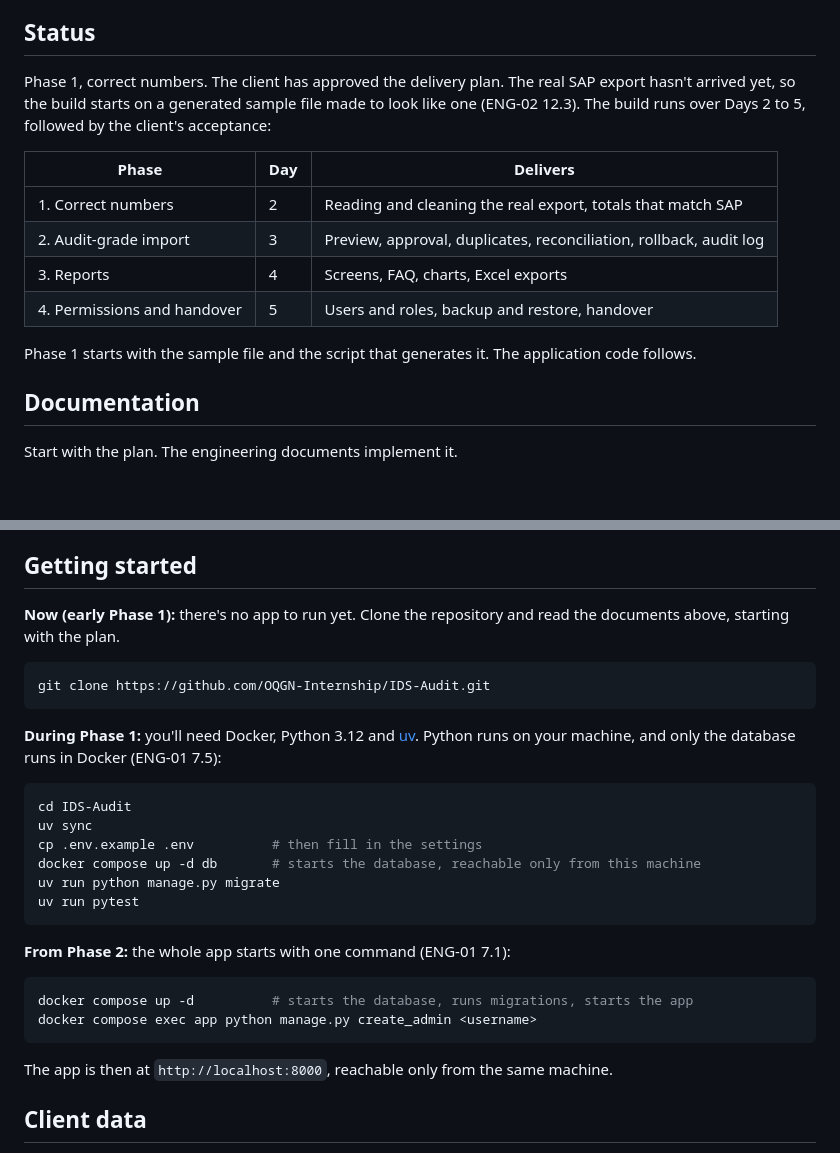
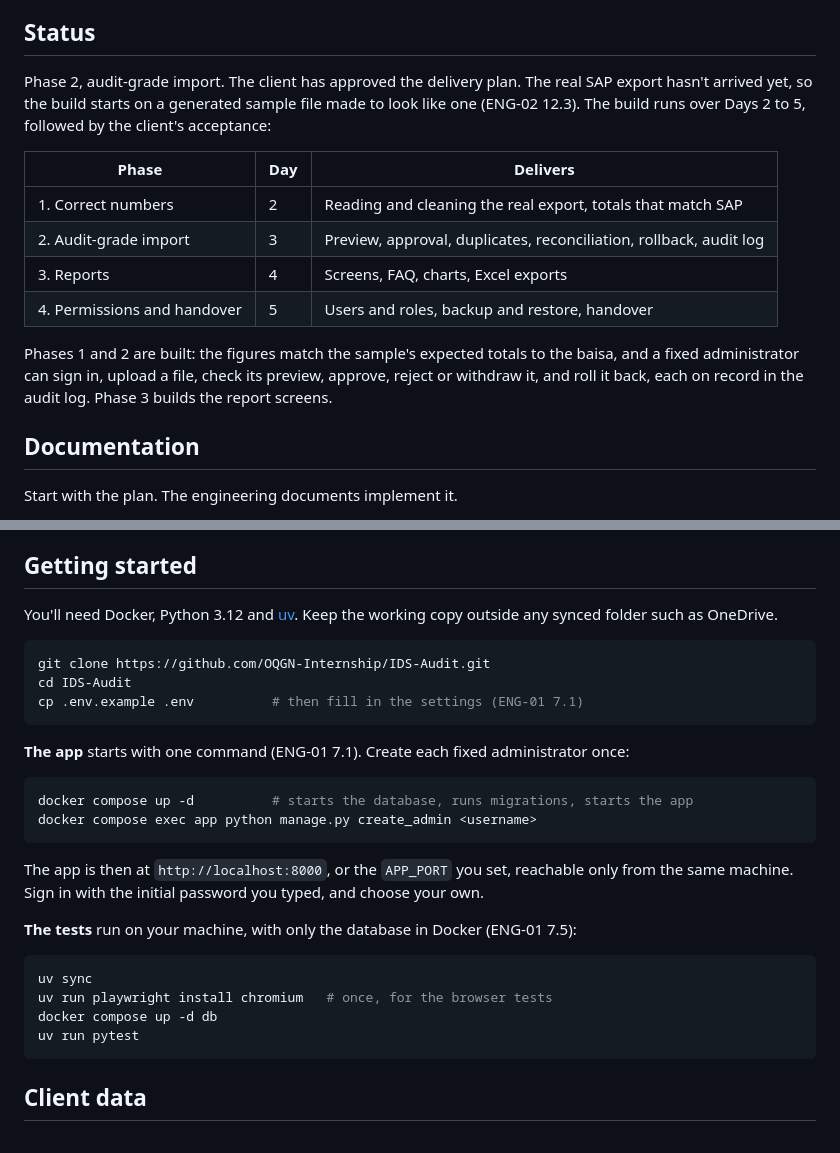
Before and after one commit to OQGN-Internship/IDS-Audit, a Markdown page: README.md, 2 parts joined by grey strips. GitHub-like rendering; blank space fills up the shorter version.

Commit message:
docs(repo): bring the README's status and setup up to Phase 2
The README still said there was no app to run. It now says Phases 1
and 2 are built, starts the app with docker compose up -d and
create_admin, and lists the test setup separately, with the Chromium
install the browser tests need.

````diff
--- a/README.md
+++ b/README.md
@@ -13,7 +13,7 @@ Each user has their own account and per-report permissions. Every sign-in, uploa
 
 ## Status
 
-Phase 1, correct numbers. The client has approved the delivery plan. The real SAP export hasn't arrived yet, so the build starts on a generated sample file made to look like one (ENG-02 12.3). The build runs over Days 2 to 5, followed by the client's acceptance:
+Phase 2, audit-grade import. The client has approved the delivery plan. The real SAP export hasn't arrived yet, so the build starts on a generated sample file made to look like one (ENG-02 12.3). The build runs over Days 2 to 5, followed by the client's acceptance:
 
 | Phase | Day | Delivers |
 | --- | --- | --- |
@@ -22,7 +22,7 @@ Phase 1, correct numbers. The client has approved the delivery plan. The real SA
 | 3. Reports | 4 | Screens, FAQ, charts, Excel exports |
 | 4. Permissions and handover | 5 | Users and roles, backup and restore, handover |
 
-Phase 1 starts with the sample file and the script that generates it. The application code follows.
+Phases 1 and 2 are built: the figures match the sample's expected totals to the baisa, and a fixed administrator can sign in, upload a file, check its preview, approve, reject or withdraw it, and roll it back, each on record in the audit log. Phase 3 builds the report screens.
 
 ## Documentation
 
@@ -42,31 +42,31 @@ Python 3.12, Django 5.2, PostgreSQL 17, HTMX, Alpine.js and ECharts, packaged wi
 
 ## Getting started
 
-**Now (early Phase 1):** there's no app to run yet. Clone the repository and read the documents above, starting with the plan.
+You'll need Docker, Python 3.12 and [uv](https://docs.astral.sh/uv/). Keep the working copy outside any synced folder such as OneDrive.
 
 ```bash
 git clone https://github.com/OQGN-Internship/IDS-Audit.git
+cd IDS-Audit
+cp .env.example .env          # then fill in the settings (ENG-01 7.1)
 ```
 
-**During Phase 1:** you'll need Docker, Python 3.12 and [uv](https://docs.astral.sh/uv/). Python runs on your machine, and only the database runs in Docker (ENG-01 7.5):
-
-```bash
-cd IDS-Audit
-uv sync
-cp .env.example .env          # then fill in the settings
-docker compose up -d db       # starts the database, reachable only from this machine
-uv run python manage.py migrate
-uv run pytest
-```
-
-**From Phase 2:** the whole app starts with one command (ENG-01 7.1):
+**The app** starts with one command (ENG-01 7.1). Create each fixed administrator once:
 
 ```bash
 docker compose up -d          # starts the database, runs migrations, starts the app
 docker compose exec app python manage.py create_admin <username>
 ```
 
-The app is then at `http://localhost:8000`, reachable only from the same machine.
+The app is then at `http://localhost:8000`, or the `APP_PORT` you set, reachable only from the same machine. Sign in with the initial password you typed, and choose your own.
+
+**The tests** run on your machine, with only the database in Docker (ENG-01 7.5):
+
+```bash
+uv sync
+uv run playwright install chromium   # once, for the browser tests
+docker compose up -d db
+uv run pytest
+```
 
 ## Client data
 
````
